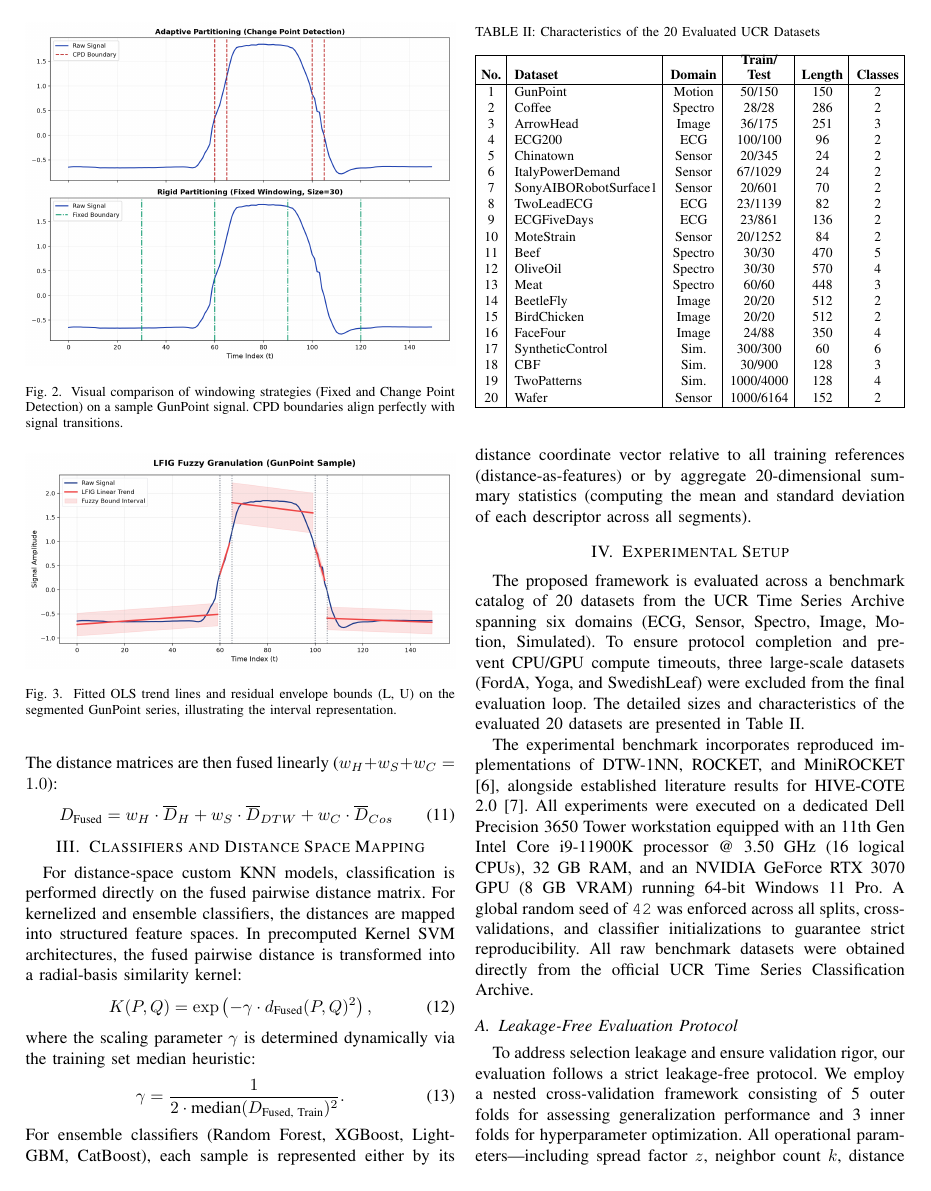
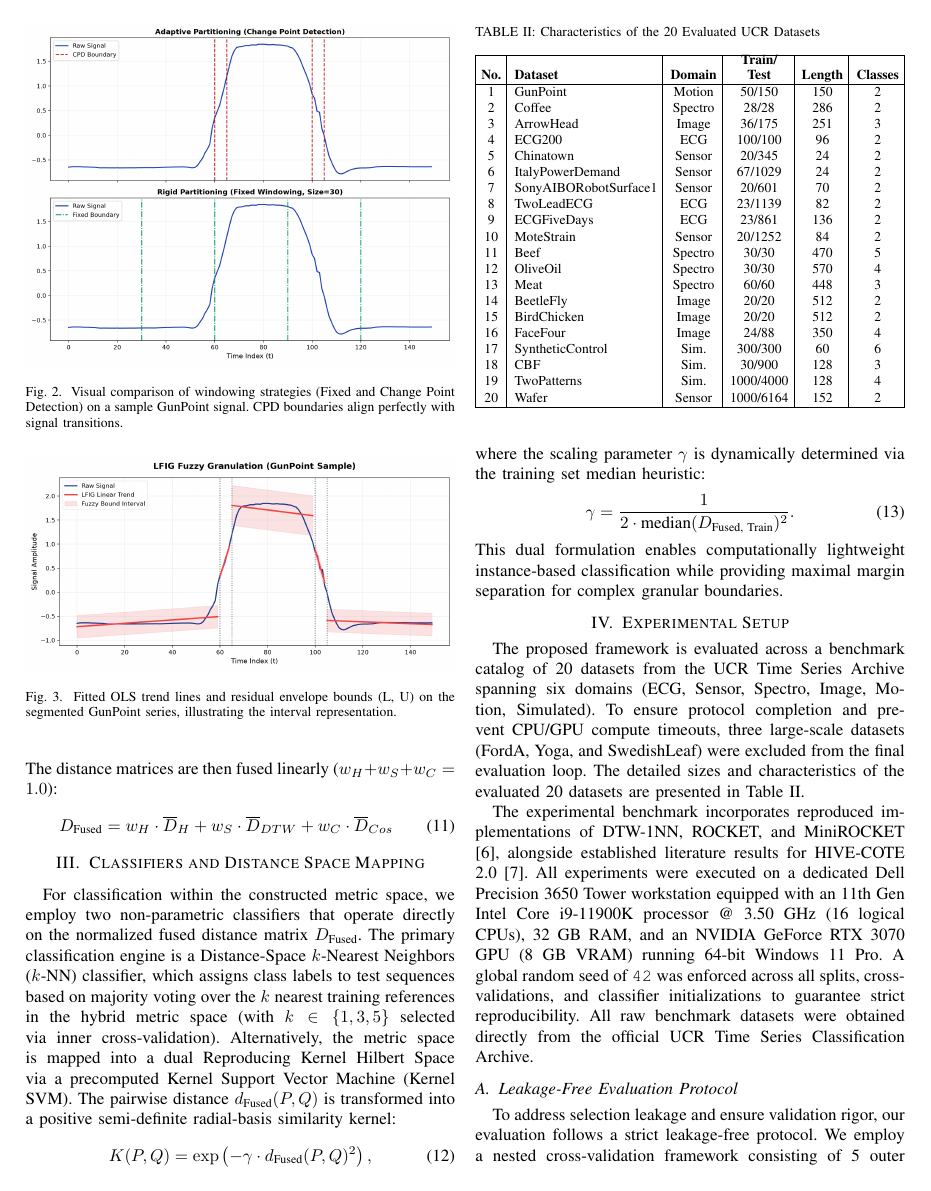
Before and after one commit to adarsh912/RP-BestA, a LaTeX paper (Conference Paper/paper.tex): page 4 of 9. Compiled offline with pdfLaTeX.

Commit message:
Align Section III in paper.tex to accurately describe Distance-Space KNN and Kernel SVM, removing unexecuted ensembles

```diff
--- a/Conference Paper/paper.tex
+++ b/Conference Paper/paper.tex
@@ -198,17 +198,17 @@ D_{\text{Fused}} = w_H \cdot \overline{D}_H + w_S \cdot \overline{D}_{DTW} + w_C
 
 \section{Classifiers and Distance Space Mapping}
 
-For distance-space custom KNN models, classification is performed directly on the fused pairwise distance matrix. For kernelized and ensemble classifiers, the distances are mapped into structured feature spaces. In precomputed Kernel SVM architectures, the fused pairwise distance is transformed into a radial-basis similarity kernel:
+For classification within the constructed metric space, we employ two non-parametric classifiers that operate directly on the normalized fused distance matrix $D_{\text{Fused}}$. The primary classification engine is a Distance-Space $k$-Nearest Neighbors ($k$-NN) classifier, which assigns class labels to test sequences based on majority voting over the $k$ nearest training references in the hybrid metric space (with $k \in \{1, 3, 5\}$ selected via inner cross-validation). Alternatively, the metric space is mapped into a dual Reproducing Kernel Hilbert Space via a precomputed Kernel Support Vector Machine (Kernel SVM). The pairwise distance $d_{\text{Fused}}(P, Q)$ is transformed into a positive semi-definite radial-basis similarity kernel:
 \begin{equation}
 K(P, Q) = \exp\left( -\gamma \cdot d_{\text{Fused}}(P, Q)^2 \right),
 \label{eq:kernel_svm}
 \end{equation}
-where the scaling parameter $\gamma$ is determined dynamically via the training set median heuristic:
+where the scaling parameter $\gamma$ is dynamically determined via the training set median heuristic:
 \begin{equation}
 \gamma = \frac{1}{2 \cdot \text{median}(D_{\text{Fused, Train}})^2}.
 \label{eq:gamma_median}
 \end{equation}
-For ensemble classifiers (Random Forest, XGBoost, LightGBM, CatBoost), each sample is represented either by its distance coordinate vector relative to all training references (distance-as-features) or by aggregate 20-dimensional summary statistics (computing the mean and standard deviation of each descriptor across all segments).
+This dual formulation enables computationally lightweight instance-based classification while providing maximal margin separation for complex granular boundaries.
 
 \section{Experimental Setup}
 
```
